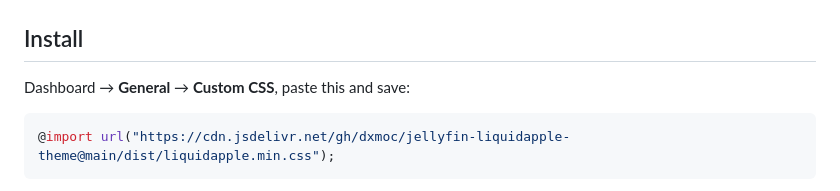
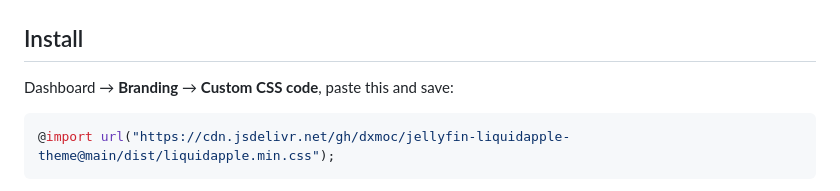
Before and after one commit to dxmoc/jellyfin-liquidapple-theme, a Markdown page: README.md, the part around the change. Rendered like a GitHub page.

Commit message:
docs: correct the path to the custom css box
It lives under Branding, not General.

````diff
--- a/README.md
+++ b/README.md
@@ -17,7 +17,7 @@ One CSS file. No JavaScript, no plugin.
 
 ## Install
 
-Dashboard → **General** → **Custom CSS**, paste this and save:
+Dashboard → **Branding** → **Custom CSS code**, paste this and save:
 
 ```css
 @import url("https://cdn.jsdelivr.net/gh/dxmoc/jellyfin-liquidapple-theme@main/dist/liquidapple.min.css");
````
